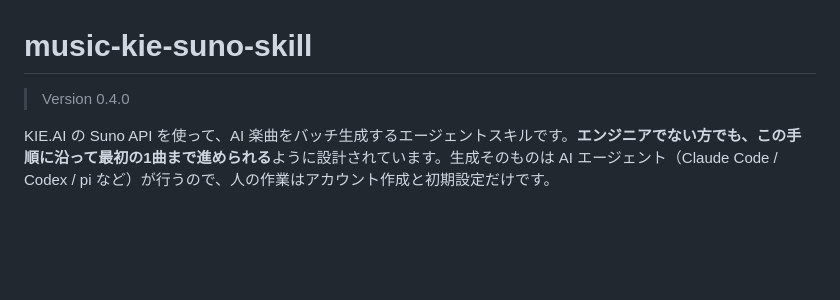
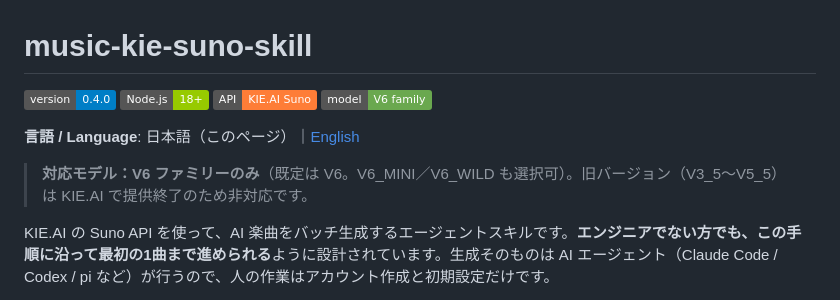
Before and after one commit to GenKoKo/music-kie-suno-skill, a Markdown page: README.md, the part around the change. GitHub-like rendering; badges without logos; blank space fills up the shorter version.

Commit message:
docs: language switcher, V6-family support statement, repo badges; align EN title

```diff
--- a/README.md
+++ b/README.md
@@ -1,6 +1,10 @@
 # music-kie-suno-skill
 
-> Version 0.4.0
+![Version](https://img.shields.io/badge/version-0.4.0-blue) ![Node.js](https://img.shields.io/badge/Node.js-18%2B-green?logo=node.js) ![API](https://img.shields.io/badge/API-KIE.AI%20Suno-orange) ![Model](https://img.shields.io/badge/model-V6%20family-6aa84f)
+
+**言語 / Language**: 日本語（このページ）｜[English](README.en.md)
+
+> **対応モデル：V6 ファミリーのみ**（既定は V6。V6_MINI／V6_WILD も選択可）。旧バージョン（V3_5〜V5_5）は KIE.AI で提供終了のため非対応です。
 
 KIE.AI の Suno API を使って、AI 楽曲をバッチ生成するエージェントスキルです。**エンジニアでない方でも、この手順に沿って最初の1曲まで進められる**ように設計されています。生成そのものは AI エージェント（Claude Code / Codex / pi など）が行うので、人の作業はアカウント作成と初期設定だけです。
 
```
Also changed, not shown: README.en.md (+6 -2 lines).
